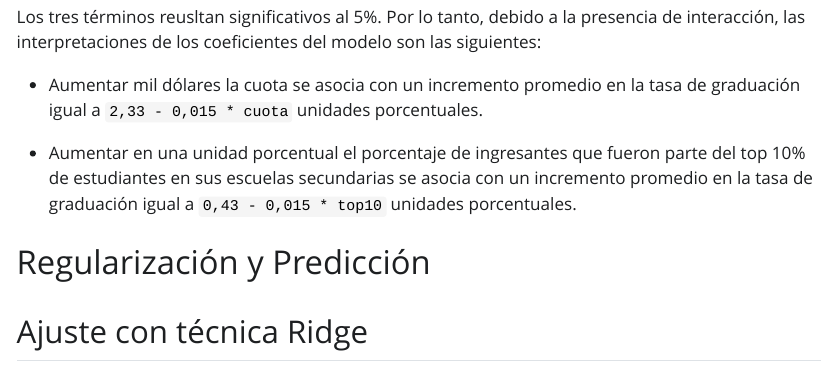
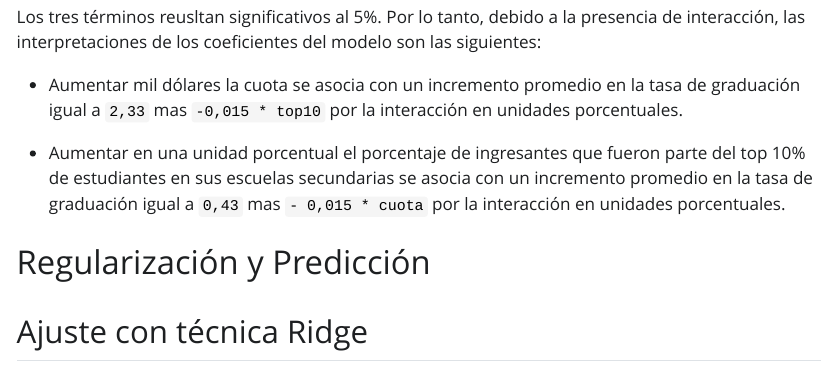
Before and after one commit to Gee1818/TP-RA, a Quarto document (TP_final.qmd): the page in a window 1100 px wide, from 9950 px down. The pictures show the output file TP_final.html that the author committed with the source, opened offline; Quarto's library style sheets are replaced by a plain one without menus; long lines of code are wrapped.

Commit message:
Fixes to interpretation

```diff
--- a/TP_final.qmd
+++ b/TP_final.qmd
@@ -247,9 +247,9 @@ summary(sel_mod)
 
 Los tres términos reusltan significativos al 5%. Por lo tanto, debido a la presencia de interacción, las interpretaciones de los coeficientes del modelo son las siguientes:
 
--   Aumentar mil dólares la cuota se asocia con un incremento promedio en la tasa de graduación igual a `2,33 - 0,015 * cuota` unidades porcentuales.
+-   Aumentar mil dólares la cuota se asocia con un incremento promedio en la tasa de graduación igual a `2,33` mas `-0,015 * top10` por la interacción en unidades porcentuales.
 
--   Aumentar en una unidad porcentual el porcentaje de ingresantes que fueron parte del top 10% de estudiantes en sus escuelas secundarias se asocia con un incremento promedio en la tasa de graduación igual a `0,43 - 0,015 * top10` unidades porcentuales.
+-   Aumentar en una unidad porcentual el porcentaje de ingresantes que fueron parte del top 10% de estudiantes en sus escuelas secundarias se asocia con un incremento promedio en la tasa de graduación igual a `0,43` mas `- 0,015 * cuota` por la interacción en unidades porcentuales.
 
 # Regularización y Predicción
 
```
Also changed, not shown: TP_final.html, TP_final.pdf.
